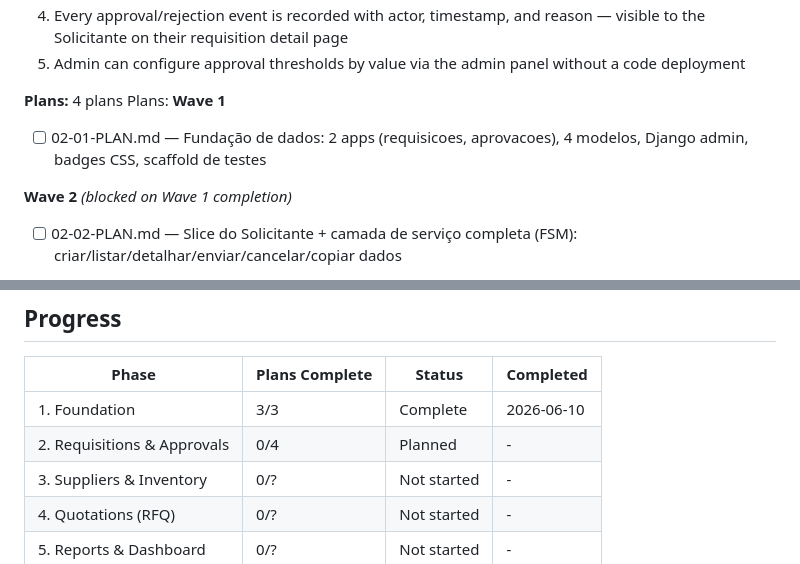
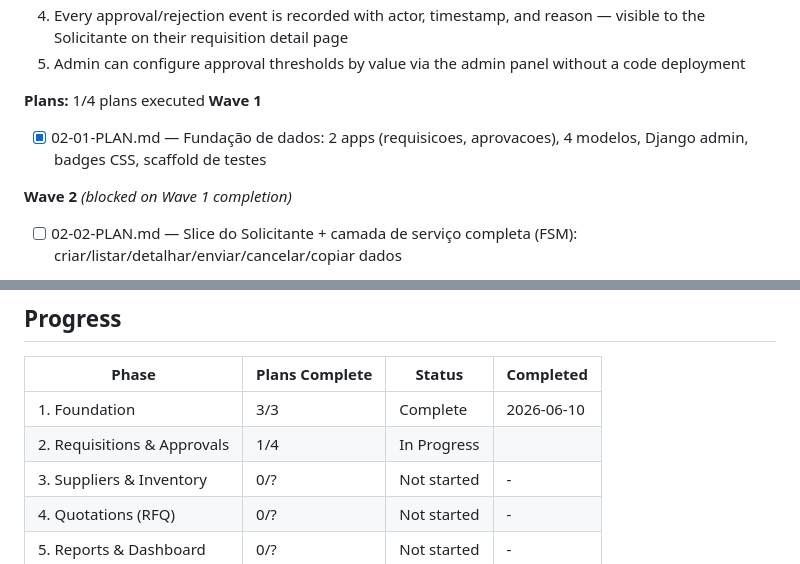
Before and after one commit to nuanderson/compras_nexos, a Markdown page: .planning/ROADMAP.md, 2 parts joined by grey strips. Rendered like a GitHub page.

```diff
--- a/.planning/ROADMAP.md
+++ b/.planning/ROADMAP.md
@@ -58,11 +58,10 @@ Plans:
   4. Every approval/rejection event is recorded with actor, timestamp, and reason — visible to the Solicitante on their requisition detail page
   5. Admin can configure approval thresholds by value via the admin panel without a code deployment
 
-**Plans:** 4 plans
-Plans:
+**Plans:** 1/4 plans executed
 **Wave 1**
 
-- [ ] 02-01-PLAN.md — Fundação de dados: 2 apps (requisicoes, aprovacoes), 4 modelos, Django admin, badges CSS, scaffold de testes
+- [x] 02-01-PLAN.md — Fundação de dados: 2 apps (requisicoes, aprovacoes), 4 modelos, Django admin, badges CSS, scaffold de testes
 
 **Wave 2** *(blocked on Wave 1 completion)*
 
@@ -140,7 +139,7 @@ Plans:
 | Phase | Plans Complete | Status | Completed |
 |-------|----------------|--------|-----------|
 | 1. Foundation | 3/3 | Complete    | 2026-06-10 |
-| 2. Requisitions & Approvals | 0/4 | Planned     | - |
+| 2. Requisitions & Approvals | 1/4 | In Progress|  |
 | 3. Suppliers & Inventory | 0/? | Not started | - |
 | 4. Quotations (RFQ) | 0/? | Not started | - |
 | 5. Reports & Dashboard | 0/? | Not started | - |
```
Also changed, not shown: .planning/STATE.md (+5 -5 lines).
